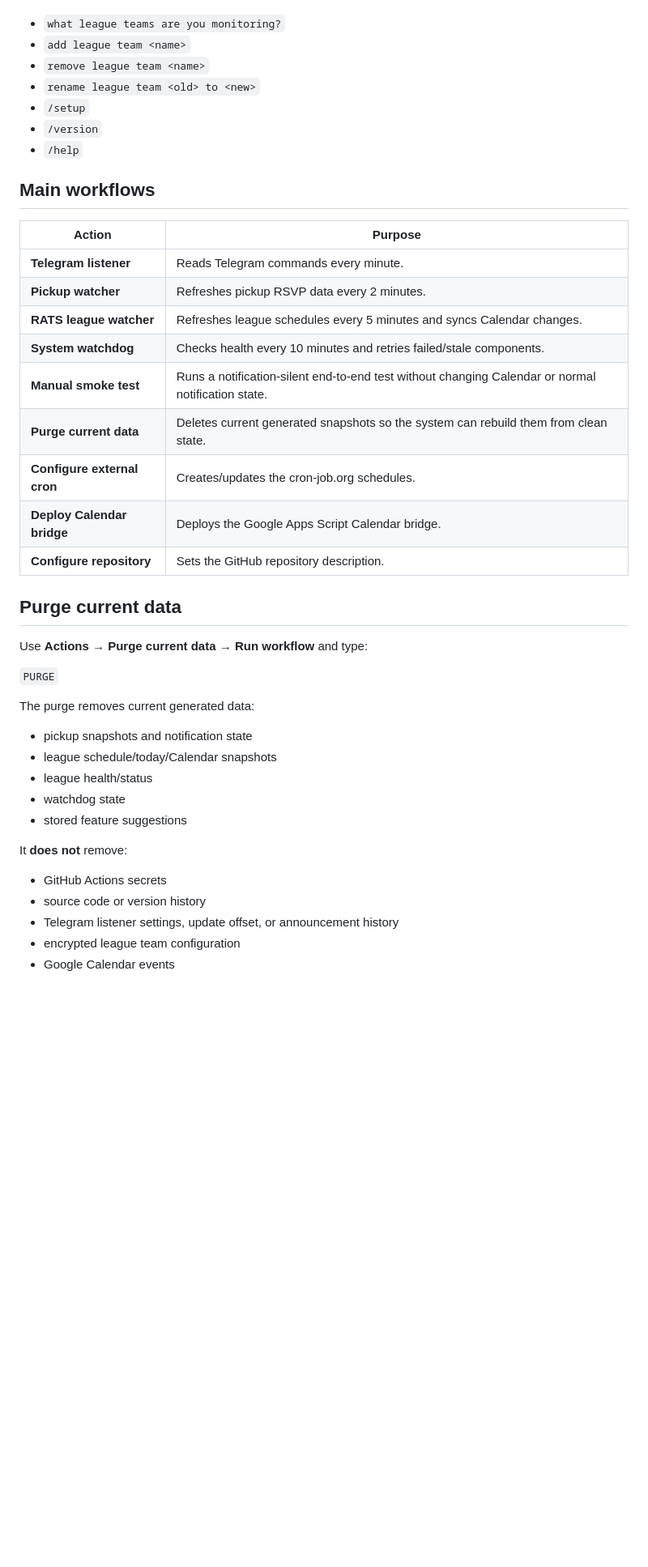
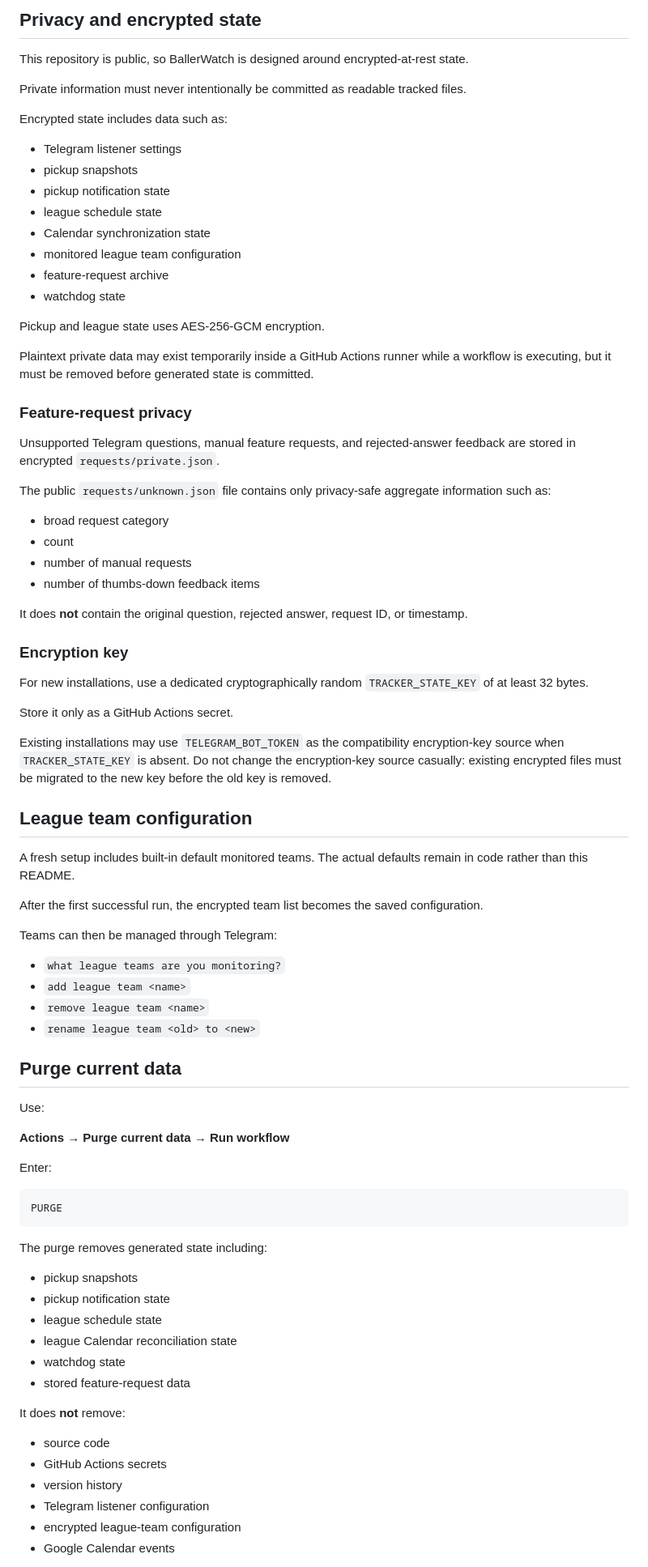
Before and after one commit to vudh1/ballerwatch, a Markdown page: README.md, the part around one of its changes. Shown at 81% size. Rendered like a GitHub page; blank space fills up the shorter version.

Commit message:
Rewrite README with current architecture and clearer description

````diff
--- a/README.md
+++ b/README.md
@@ -29,45 +208,85 @@ Useful commands include:
+## Privacy and encrypted state
+
+This repository is public, so BallerWatch is designed around encrypted-at-rest state.
+
+Private information must never intentionally be committed as readable tracked files.
+
+Encrypted state includes data such as:
+
+- Telegram listener settings
+- pickup snapshots
+- pickup notification state
+- league schedule state
+- Calendar synchronization state
+- monitored league team configuration
+- feature-request archive
+- watchdog state
+
+Pickup and league state uses AES-256-GCM encryption.
+
+Plaintext private data may exist temporarily inside a GitHub Actions runner while a workflow is executing, but it must be removed before generated state is committed.
+
+### Feature-request privacy
+
+Unsupported Telegram questions, manual feature requests, and rejected-answer feedback are stored in encrypted `requests/private.json`.
+
+The public `requests/unknown.json` file contains only privacy-safe aggregate information such as:
+
+- broad request category
+- count
+- number of manual requests
+- number of thumbs-down feedback items
+
+It does **not** contain the original question, rejected answer, request ID, or timestamp.
+
+### Encryption key
+
+For new installations, use a dedicated cryptographically random `TRACKER_STATE_KEY` of at least 32 bytes.
+
+Store it only as a GitHub Actions secret.
+
+Existing installations may use `TELEGRAM_BOT_TOKEN` as the compatibility encryption-key source when `TRACKER_STATE_KEY` is absent. Do not change the encryption-key source casually: existing encrypted files must be migrated to the new key before the old key is removed.
+
+## League team configuration
+
+A fresh setup includes built-in default monitored teams. The actual defaults remain in code rather than this README.
+
+After the first successful run, the encrypted team list becomes the saved configuration.
+
+Teams can then be managed through Telegram:
 
 - `what league teams are you monitoring?`
 - `add league team <name>`
 - `remove league team <name>`
 - `rename league team <old> to <new>`
-- `/setup`
-- `/version`
-- `/help`
-
-## Main workflows
-
-| Action | Purpose |
-| --- | --- |
-| **Telegram listener** | Reads Telegram commands every minute. |
-| **Pickup watcher** | Refreshes pickup RSVP data every 2 minutes. |
-| **RATS league watcher** | Refreshes league schedules every 5 minutes and syncs Calendar changes. |
-| **System watchdog** | Checks health every 10 minutes and retries failed/stale components. |
-| **Manual smoke test** | Runs a notification-silent end-to-end test without changing Calendar or normal notification state. |
-| **Purge current data** | Deletes current generated snapshots so the system can rebuild them from clean state. |
-| **Configure external cron** | Creates/updates the cron-job.org schedules. |
-| **Deploy Calendar bridge** | Deploys the Google Apps Script Calendar bridge. |
-| **Configure repository** | Sets the GitHub repository description. |
 
 ## Purge current data
 
-Use **Actions → Purge current data → Run workflow** and type:
+Use:
 
-`PURGE`
+**Actions → Purge current data → Run workflow**
 
-The purge removes current generated data:
+Enter:
 
-- pickup snapshots and notification state
-- league schedule/today/Calendar snapshots
-- league health/status
+```text
+PURGE
+```
+
+The purge removes generated state including:
+
+- pickup snapshots
+- pickup notification state
+- league schedule state
+- league Calendar reconciliation state
 - watchdog state
-- stored feature suggestions
+- stored feature-request data
 
-It **does not** remove:
+It does **not** remove:
 
+- source code
 - GitHub Actions secrets
-- source code or version history
-- Telegram listener settings, update offset, or announcement history
-- encrypted league team configuration
+- version history
+- Telegram listener configuration
+- encrypted league-team configuration
 - Google Calendar events
 
````
Also changed, not shown: other parts of README.md (+255 -99 lines).
